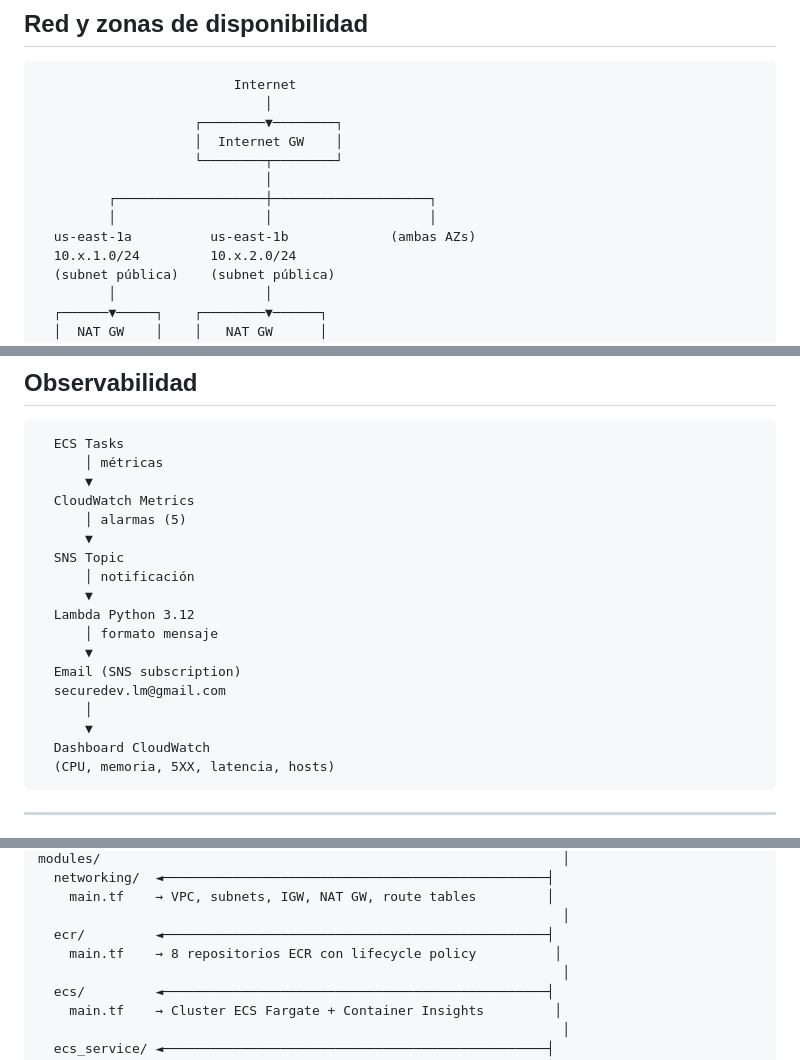
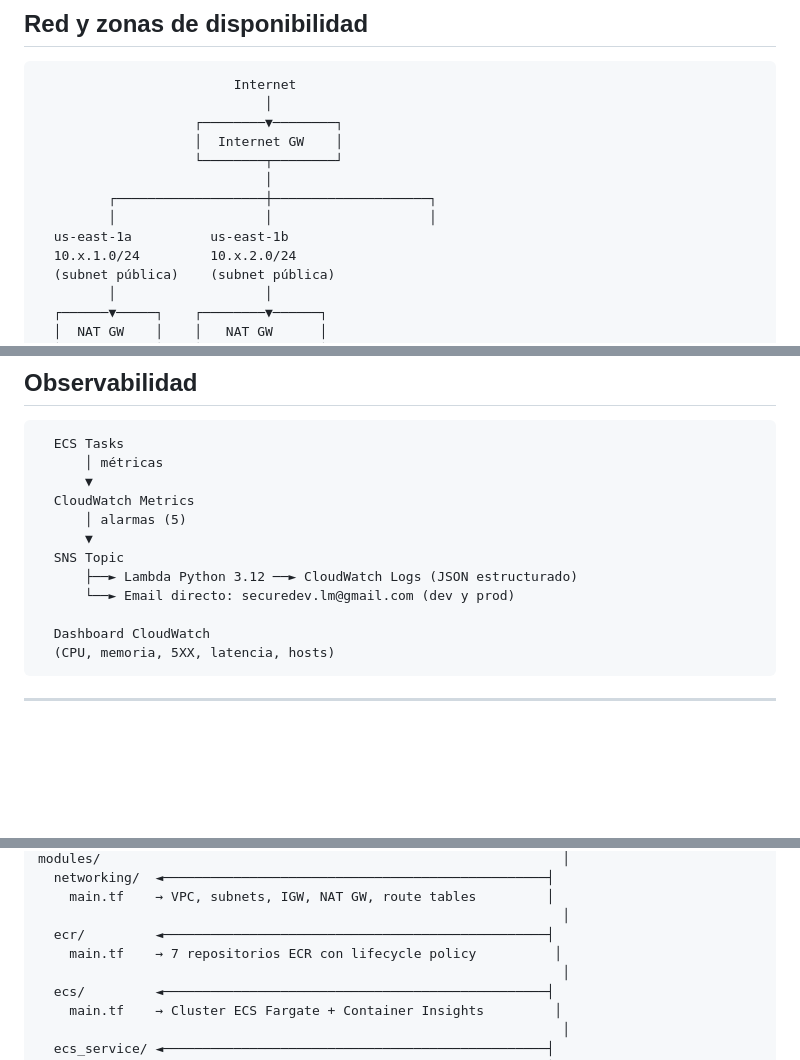
Before and after one commit to Luis-Mendaro/RetailStore-Obligatorio, a Markdown page: docs/arquitectura.md, 3 parts joined by grey strips. Drawn GitHub-style; blank space fills up the shorter version.

````diff
--- a/docs/arquitectura.md
+++ b/docs/arquitectura.md
@@ -11,7 +11,7 @@
                              │
          ┌───────────────────┼────────────────────┐
          │                   │                    │
-  us-east-1a          us-east-1b             (ambas AZs)
+  us-east-1a          us-east-1b
   10.x.1.0/24         10.x.2.0/24
   (subnet pública)    (subnet pública)
          │                   │
@@ -159,15 +159,9 @@ Internet
       │ alarmas (5)
       ▼
   SNS Topic
-      │ notificación
-      ▼
-  Lambda Python 3.12
-      │ formato mensaje
-      ▼
-  Email (SNS subscription)
-  securedev.lm@gmail.com
-      │
-      ▼
+      ├──► Lambda Python 3.12 ──► CloudWatch Logs (JSON estructurado)
+      └──► Email directo: securedev.lm@gmail.com (dev y prod)
+
   Dashboard CloudWatch
   (CPU, memoria, 5XX, latencia, hosts)
 ```
@@ -209,7 +203,7 @@ modules/                                                           │
     main.tf    → VPC, subnets, IGW, NAT GW, route tables         │
                                                                    │
   ecr/         ◄─────────────────────────────────────────────────┤
-    main.tf    → 8 repositorios ECR con lifecycle policy          │
+    main.tf    → 7 repositorios ECR con lifecycle policy          │
                                                                    │
   ecs/         ◄─────────────────────────────────────────────────┤
     main.tf    → Cluster ECS Fargate + Container Insights         │
````
Also changed, not shown: README.md (+25 -24 lines).
